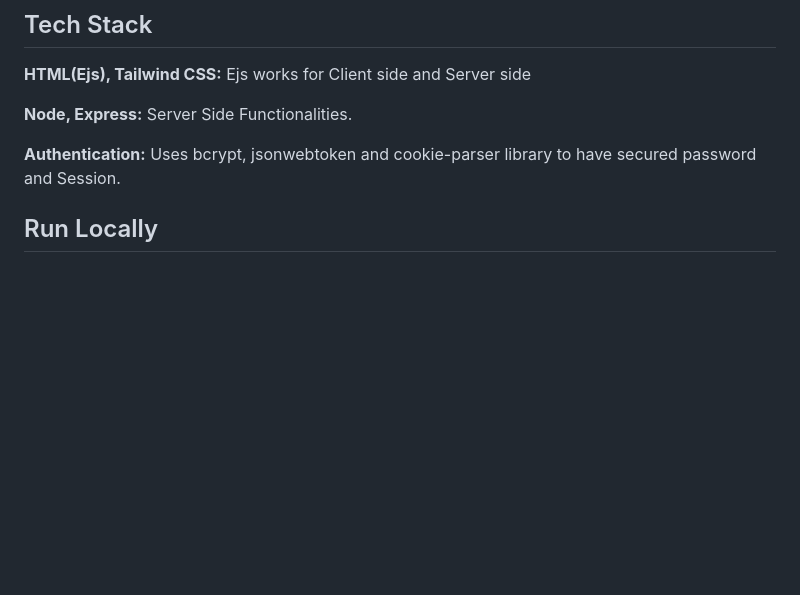
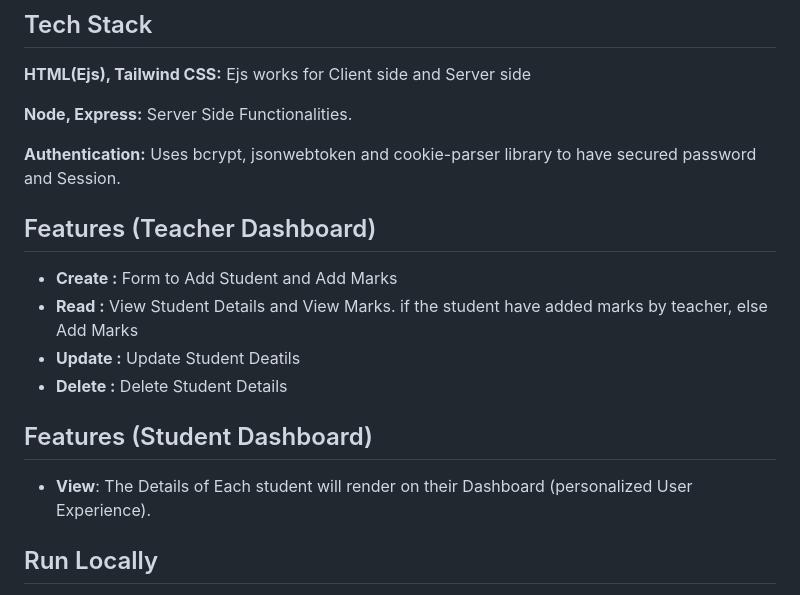
Before and after one commit to shadow-dawg/EazySkool, a Markdown page: README.md, the part around the change. Rendered like a GitHub page; blank space fills up the shorter version.

```diff
--- a/README.md
+++ b/README.md
@@ -30,6 +30,15 @@ information on a dynamic dashboard.
 
 **Authentication:** Uses bcrypt, jsonwebtoken and cookie-parser library to have secured password and Session.
 
+## Features (Teacher Dashboard)
+
+- **Create :** Form to Add Student and Add Marks
+- **Read :** View Student Details and View Marks. if the student have added marks by teacher, else Add Marks
+- **Update :** Update Student Deatils
+- **Delete :** Delete Student Details
+
+## Features (Student Dashboard)
+- **View**: The Details of Each student will render on their Dashboard (personalized User Experience).
 
 
 ## Run Locally
```
